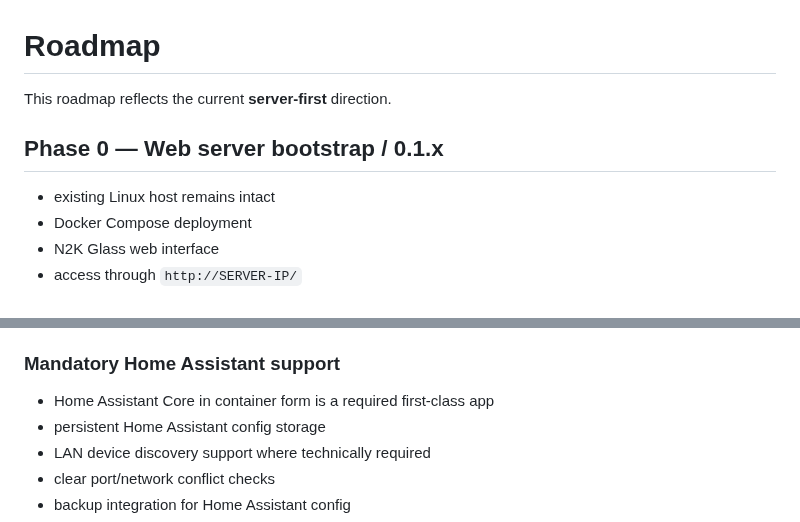
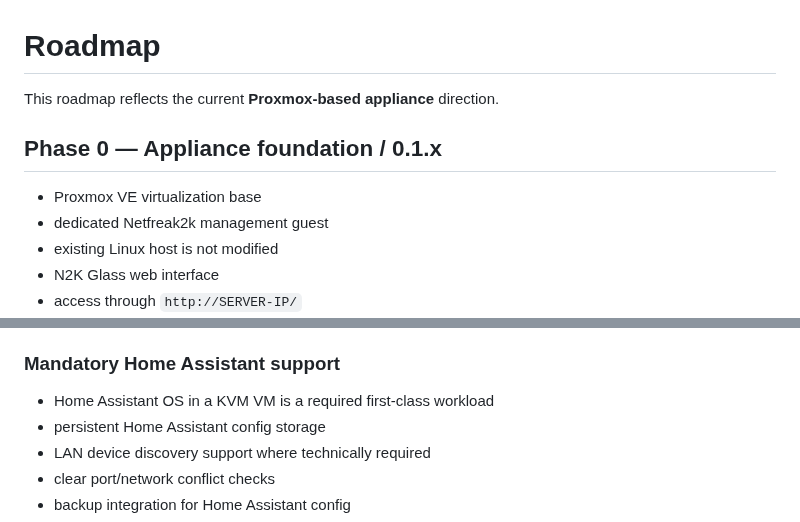
Before and after one commit to netfreak2k/netfreak2k-os, a Markdown page: docs/ROADMAP.md, 2 parts joined by grey strips. GitHub-like rendering.

Commit message:
Align roadmap with appliance-first direction

```diff
--- a/docs/ROADMAP.md
+++ b/docs/ROADMAP.md
@@ -1,11 +1,12 @@
 # Roadmap
 
-This roadmap reflects the current **server-first** direction.
+This roadmap reflects the current **Proxmox-based appliance** direction.
 
-## Phase 0 — Web server bootstrap / 0.1.x
+## Phase 0 — Appliance foundation / 0.1.x
 
-- existing Linux host remains intact
-- Docker Compose deployment
+- Proxmox VE virtualization base
+- dedicated Netfreak2k management guest
+- existing Linux host is not modified
 - N2K Glass web interface
 - access through `http://SERVER-IP/`
 - health endpoint
@@ -120,7 +121,7 @@ Only after the server platform is mature:
 - optional daily-driver desktop edition
 ### Mandatory Home Assistant support
 
-- Home Assistant Core in container form is a required first-class app
+- Home Assistant OS in a KVM VM is a required first-class workload
 - persistent Home Assistant config storage
 - LAN device discovery support where technically required
 - clear port/network conflict checks
```
